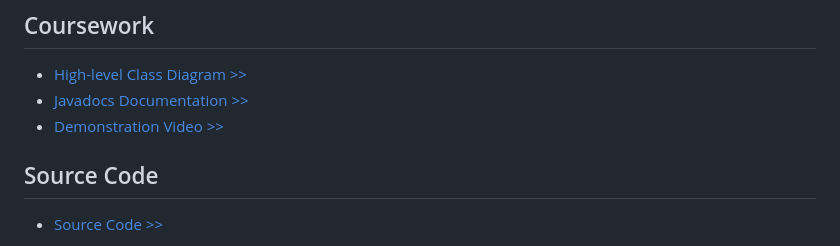
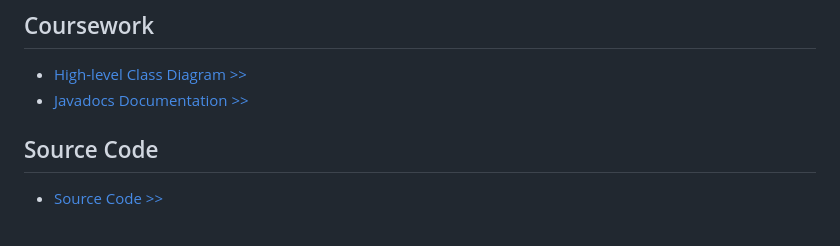
Before and after one commit to IceErick/Tron_Master_Game-A_real_Java_Software_Engineer_Project_Practice, a Markdown page: README.md, the part around the change. Drawn GitHub-style.

Commit message:
Update README.md
Nah

```diff
--- a/README.md
+++ b/README.md
@@ -4,7 +4,6 @@
 
 * [High-level Class Diagram >>](diagram/)
 * [Javadocs Documentation >>](javadocs/)
-* [Demonstration Video >>](video/)
 
 ## Source Code
 
```
